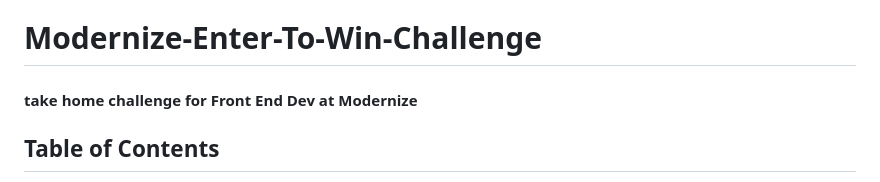
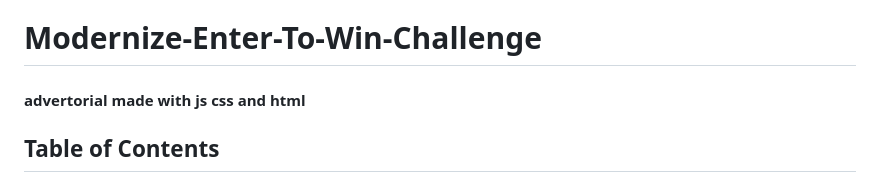
Before and after one commit to jessamyn27/Modernize-Enter-To-Win-Challenge, a Markdown page: README.md, the part around the change. GitHub-like rendering.

```diff
--- a/README.md
+++ b/README.md
@@ -1,5 +1,5 @@
 # Modernize-Enter-To-Win-Challenge
-#### take home challenge for Front End Dev at Modernize
+#### advertorial made with js css and html
 
 
 ## Table of Contents
```
